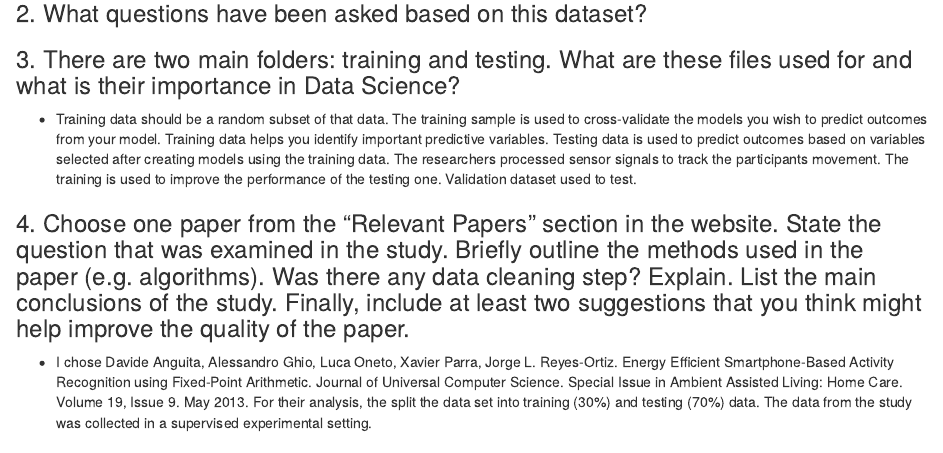
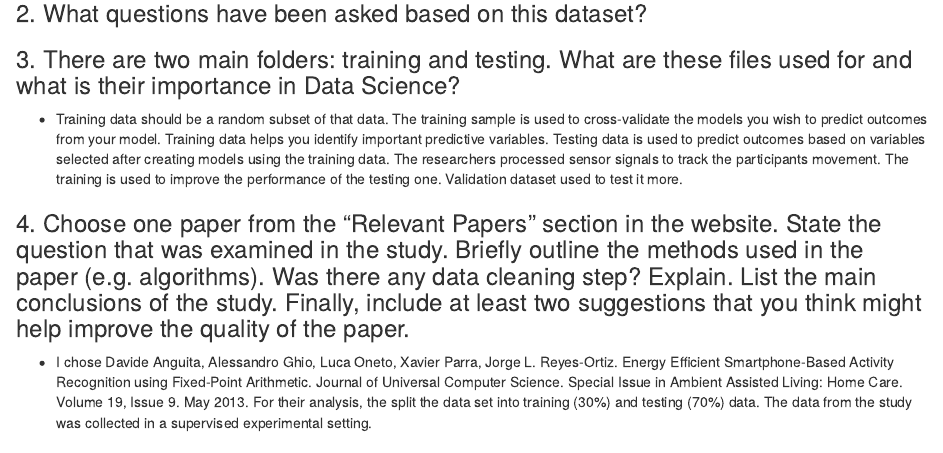
Before and after one commit to jmp243/INFO523_practice_scripts, an R Markdown document (HW_3_Park_JM.Rmd): the page in a window 1100 px wide, from 390 px down. Rendered offline with R 4.5, knitr and Pandoc, with nearby package versions.

Commit message:
new commit

```diff
--- a/HW_3_Park_JM.Rmd
+++ b/HW_3_Park_JM.Rmd
@@ -15,7 +15,7 @@ based on the [data](https://archive.ics.uci.edu/ml/datasets/Human+Activity+Recog
 
 
 ### 3.	There are two main folders: training and testing. What are these files used for and what is their importance in Data Science?
-* Training data should be a random subset of that data. The training sample is used to cross-validate the models you wish to predict outcomes from your model. Training data helps you identify important predictive variables. Testing data is used to predict outcomes based on variables selected after creating models using the training data. The researchers processed sensor signals to track the participants movement. The training is used to improve the performance of the testing one. Validation dataset used to test.
+* Training data should be a random subset of that data. The training sample is used to cross-validate the models you wish to predict outcomes from your model. Training data helps you identify important predictive variables. Testing data is used to predict outcomes based on variables selected after creating models using the training data. The researchers processed sensor signals to track the participants movement. The training is used to improve the performance of the testing one. Validation dataset used to test it more.
 
 ### 4.	Choose one paper from the “Relevant Papers” section in the website. State the question that was examined in the study. Briefly outline the methods used in the paper (e.g. algorithms). Was there any data cleaning step? Explain. List the main conclusions of the study. Finally, include at least two suggestions that you think might help improve the quality of the paper.
 * I chose Davide Anguita, Alessandro Ghio, Luca Oneto, Xavier Parra, Jorge L. Reyes-Ortiz. Energy Efficient Smartphone-Based Activity Recognition using Fixed-Point Arithmetic. Journal of Universal Computer Science. Special Issue in Ambient Assisted Living: Home Care. Volume 19, Issue 9. May 2013.
```
